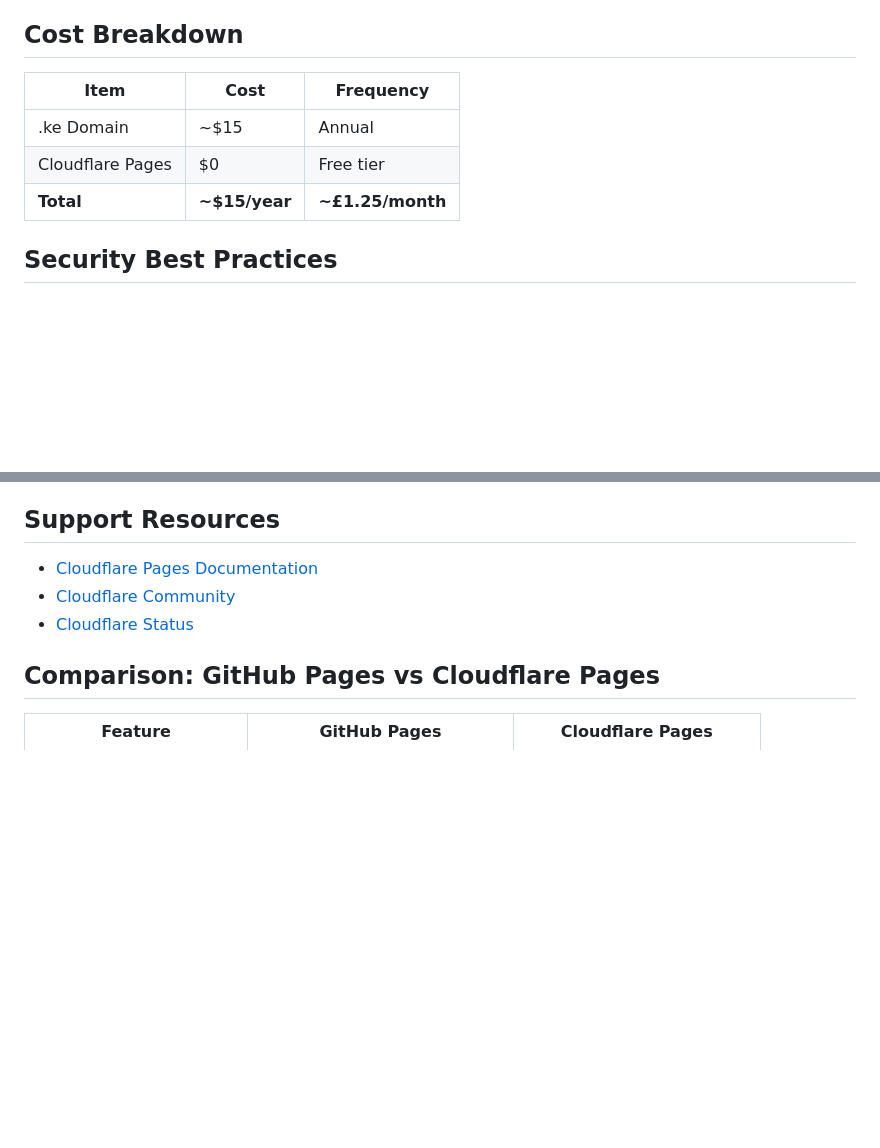
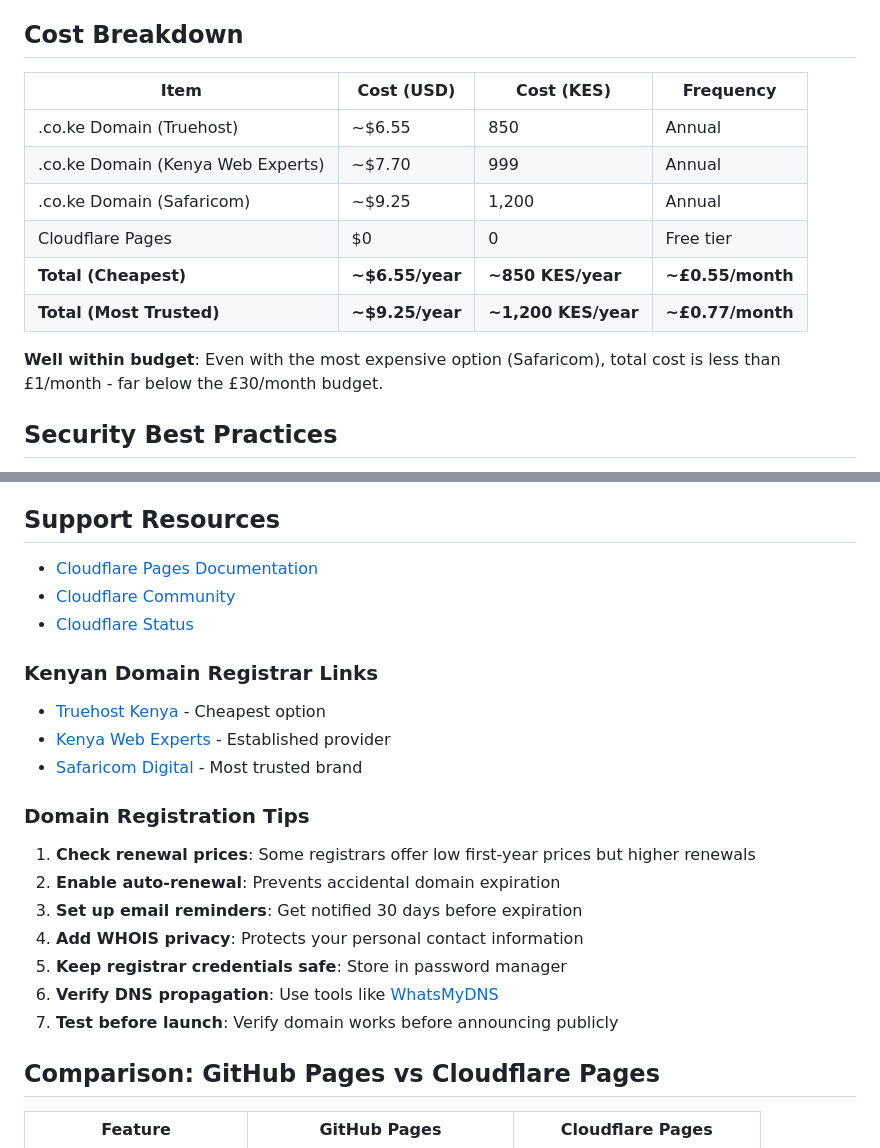
Before and after one commit to otienoanyango/hansard-tales, a Markdown page: docs/CLOUDFLARE_SETUP.md, 2 parts joined by grey strips. GitHub-like rendering; blank space fills up the shorter version.

```diff
--- a/docs/CLOUDFLARE_SETUP.md
+++ b/docs/CLOUDFLARE_SETUP.md
@@ -293,11 +339,16 @@ nslookup hansardtales.ke
 
 ## Cost Breakdown
 
-| Item | Cost | Frequency |
-|------|------|-----------|
-| .ke Domain | ~$15 | Annual |
-| Cloudflare Pages | $0 | Free tier |
-| **Total** | **~$15/year** | **~£1.25/month** |
+| Item | Cost (USD) | Cost (KES) | Frequency |
+|------|-----------|------------|-----------|
+| .co.ke Domain (Truehost) | ~$6.55 | 850 | Annual |
+| .co.ke Domain (Kenya Web Experts) | ~$7.70 | 999 | Annual |
+| .co.ke Domain (Safaricom) | ~$9.25 | 1,200 | Annual |
+| Cloudflare Pages | $0 | 0 | Free tier |
+| **Total (Cheapest)** | **~$6.55/year** | **~850 KES/year** | **~£0.55/month** |
+| **Total (Most Trusted)** | **~$9.25/year** | **~1,200 KES/year** | **~£0.77/month** |
+
+**Well within budget**: Even with the most expensive option (Safaricom), total cost is less than £1/month - far below the £30/month budget.
 
 ## Security Best Practices
 
@@ -321,6 +372,22 @@ nslookup hansardtales.ke
 - [Cloudflare Community](https://community.cloudflare.com/)
 - [Cloudflare Status](https://www.cloudflarestatus.com/)
 
+### Kenyan Domain Registrar Links
+
+- [Truehost Kenya](https://truehost.co.ke/) - Cheapest option
+- [Kenya Web Experts](https://www.kenyawebexperts.com/) - Established provider
+- [Safaricom Digital](https://www.safaricom.co.ke/) - Most trusted brand
+
+### Domain Registration Tips
+
+1. **Check renewal prices**: Some registrars offer low first-year prices but higher renewals
+2. **Enable auto-renewal**: Prevents accidental domain expiration
+3. **Set up email reminders**: Get notified 30 days before expiration
+4. **Add WHOIS privacy**: Protects your personal contact information
+5. **Keep registrar credentials safe**: Store in password manager
+6. **Verify DNS propagation**: Use tools like [WhatsMyDNS](https://www.whatsmydns.net/)
+7. **Test before launch**: Verify domain works before announcing publicly
+
 ## Comparison: GitHub Pages vs Cloudflare Pages
 
 | Feature | GitHub Pages | Cloudflare Pages |
```
Also changed, not shown: other parts of docs/CLOUDFLARE_SETUP.md (+55 -9 lines).
